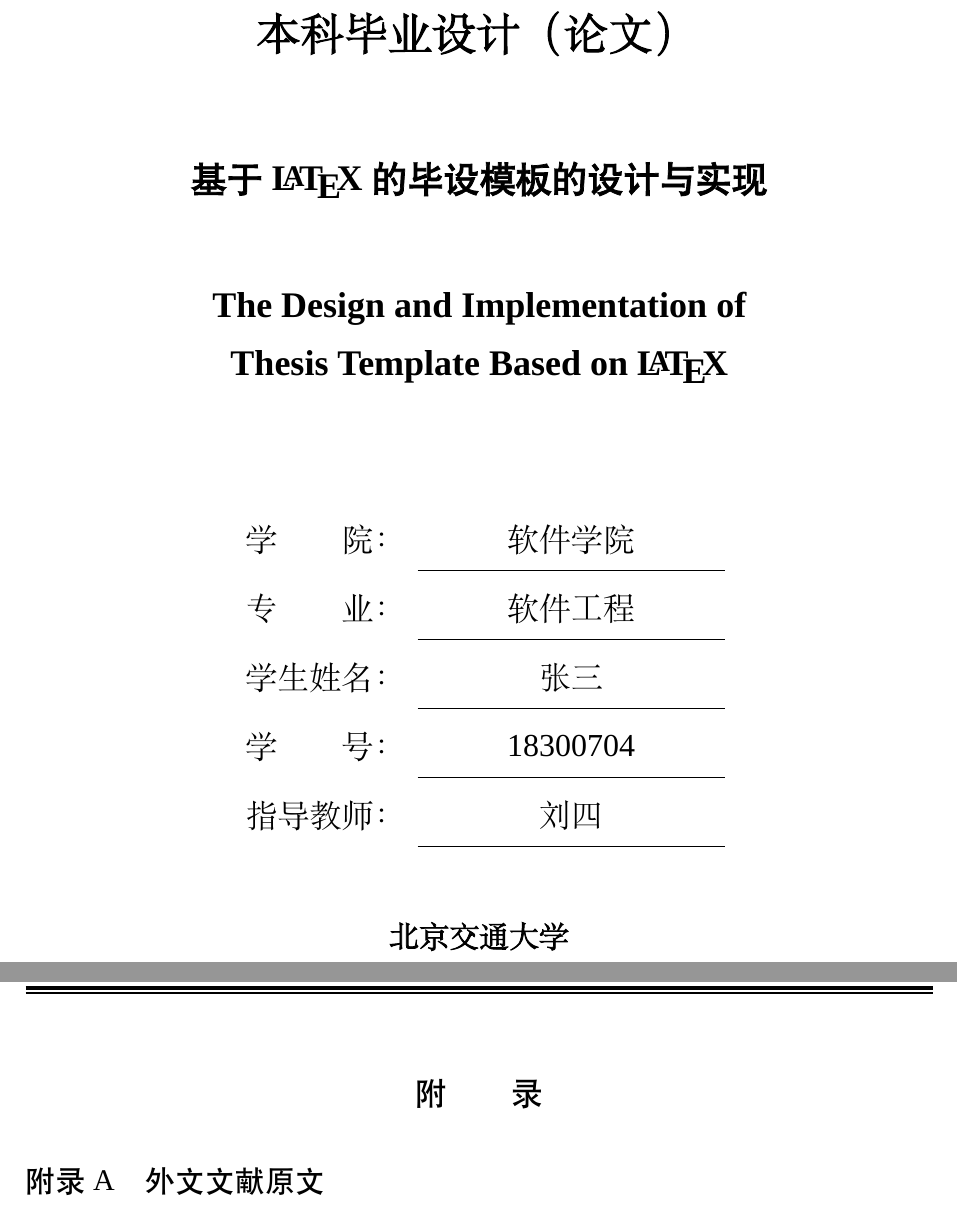
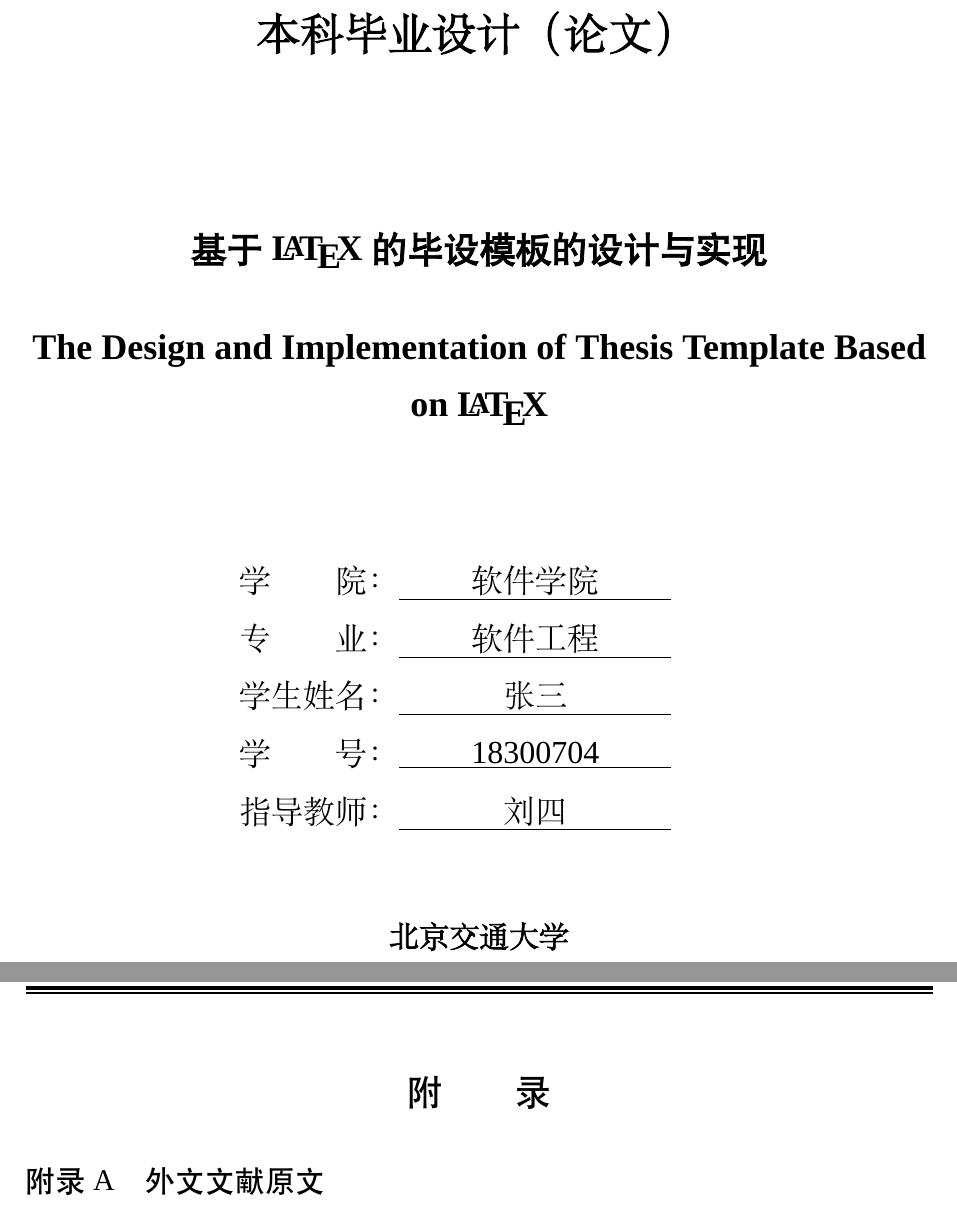
Before and after one commit to paulzhn/bjtu-bachelor-thesis, a LaTeX thesis (template.tex, which reads bjtu-bachelor-thesis.cls): two parts of pages 1 and 18 of 20, joined at a grey line, cut so that both start at the same text. Compiled offline with XeLaTeX; a missing font is replaced by an installed copy or a similar font.

Commit message:
fix: appendix, info of cover, headers

```diff
--- a/bjtu-bachelor-thesis.cls
+++ b/bjtu-bachelor-thesis.cls
@@ -135,8 +135,8 @@
 \fancypagestyle{myfancy}{
 
 	\fancyhead[CE,CO]{}
-	\fancyhead[L]{\zihao{4}\hwzs \hspace*{0.5em}北京交通大学毕业设计（论文）}
-	\fancyhead[R]{\zihao{4}\hwzs \leftmark\hspace*{0.5em}}
+	\fancyhead[L]{\zihao{4}\hwzs \hspace{1em}北京交通大学毕业设计（论文）}
+	\fancyhead[R]{\zihao{4}\hwzs \leftmark\hspace{1em}}
 	\fancyfoot[CO,CE]{\zihao{5}\thepage}
 
 	% Redefining headrule
@@ -145,7 +145,7 @@
 }
 
 \fancypagestyle{myfancymain}{
-	\fancyhead[R]{\zihao{4}\hwzs 正文}
+	\fancyhead[R]{\zihao{4}\hwzs 正文\hspace{1em}}
 }
 
 
@@ -258,15 +258,11 @@
 		\newlength{\capwidth}
 		\setlength{\capwidth}{\widthof{\zihao{3}学生姓名：}}
 		\begin{spacing}{2}
-		\begin{tabular}{lc}
-			\rule{\capwidth}{0pt} & \rule{5cm}{0pt} \\
-			\makebox[\capwidth][s]{\zihao{3}学院：} & \cschool \\ \cline{2-2}
-			\makebox[\capwidth][s]{\zihao{3}专业：} & \cmajor \\ \cline{2-2}
-			\makebox[\capwidth][s]{\zihao{3}学生姓名：} & \cauthor \\ \cline{2-2}
-			\makebox[\capwidth][s]{\zihao{3}学号：} & \cid \\ \cline{2-2}
-			\makebox[\capwidth][s]{\zihao{3}指导教师：} & \ctutor \\ \cline{2-2}
-
-		\end{tabular}
+			\hspace{-2em}\makebox[\capwidth][s]{\zihao{3}学院：}\underline{\makebox[4.8cm][c]{\cschool}} \\
+			\hspace{-2em}\makebox[\capwidth][s]{\zihao{3}专业：}\underline{\makebox[4.8cm][c]{\cmajor}} \\
+			\hspace{-2em}\makebox[\capwidth][s]{\zihao{3}学生姓名：}\underline{\makebox[4.8cm][c]{\cauthor}} \\
+			\hspace{-2em}\makebox[\capwidth][s]{\zihao{3}学号：}\underline{\makebox[4.8cm][c]{\cid}} \\
+			\hspace{-2em}\makebox[\capwidth][s]{\zihao{3}指导教师：}\underline{\makebox[4.8cm][c]{\ctutor}} \\
 		\end{spacing}
 		\vspace*{1cm}
 
--- a/template.tex
+++ b/template.tex
@@ -14,7 +14,7 @@
 % 自定义内容
 %========================================================================%
 \ctitle{基于\LaTeX 的毕设模板的设计与实现}
-\etitle{The Design and Implementation of \\ Thesis Template Based on \LaTeX}
+\etitle{The Design and Implementation of Thesis Template Based on \LaTeX}
 \cauthor{张三}
 \ctutor{刘四}
 \cschool{软件学院}
@@ -244,8 +244,10 @@
 \addcontentsline{toc}{part}{附\hspace{2em}录}
 \appendix
 
-\chapter*{\makebox[\linewidth]{附\hspace{2em}录}}
+\chapter*{\makebox[\linewidth]{\zihao{-2}附\hspace{2em}录}}
 
+\begin{appendices}
+% \renewcommand{\thesubsection}{\Alph{subsection}}
 \section*{附录A\hspace{1em}外文文献原文}
 \zihao{5}
 \noindent MIPRO 2012, May 21-25,2012, Opatija, Croatia \par
```
Also changed, not shown: template.pdf, template.tex (1 more changed lines). Lines whose indentation alone changed are shown as unchanged.
